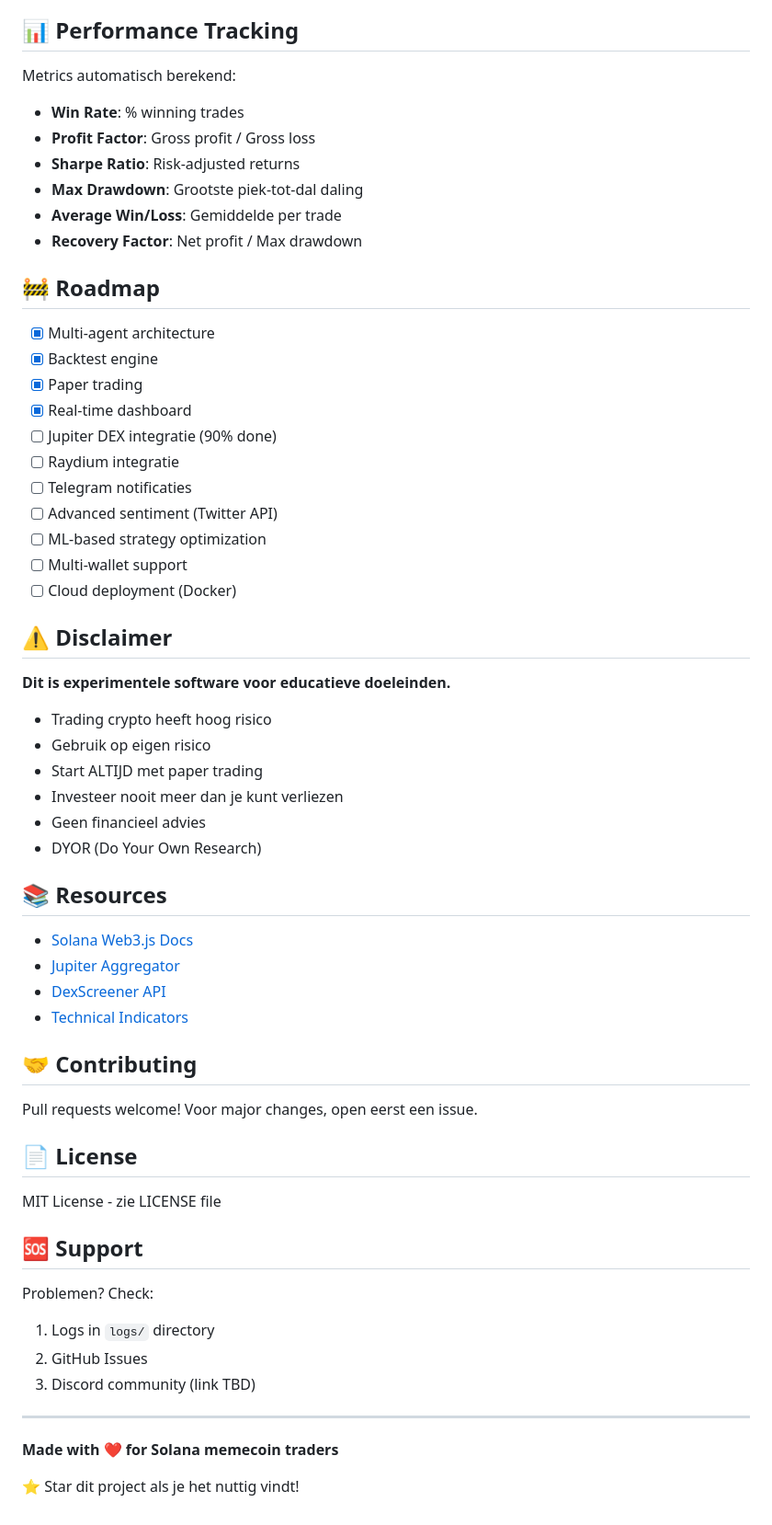
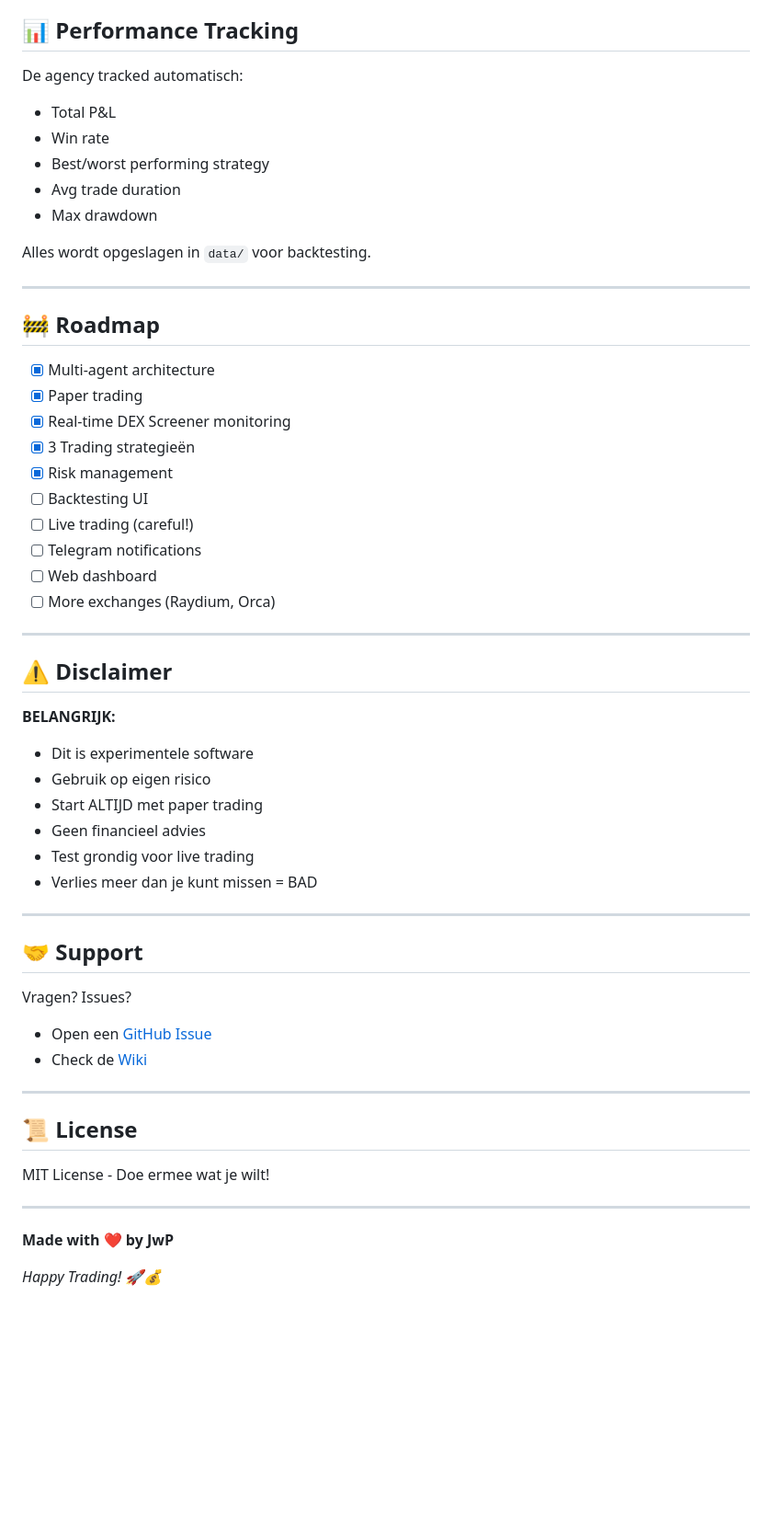
Before and after one commit to JwP-O7O/SolanaTradeAgency, a Markdown page: README.md, the part around one of its changes. Shown at 92% size. Drawn GitHub-style; blank space fills up the shorter version.

```diff
--- a/README.md
+++ b/README.md
@@ -330,64 +204,58 @@ tail -f logs/combined.log
 
 ## 📊 Performance Tracking
 
-Metrics automatisch berekend:
+De agency tracked automatisch:
+- Total P&L
+- Win rate
+- Best/worst performing strategy
+- Avg trade duration
+- Max drawdown
 
-- **Win Rate**: % winning trades
-- **Profit Factor**: Gross profit / Gross loss
-- **Sharpe Ratio**: Risk-adjusted returns
-- **Max Drawdown**: Grootste piek-tot-dal daling
-- **Average Win/Loss**: Gemiddelde per trade
-- **Recovery Factor**: Net profit / Max drawdown
+Alles wordt opgeslagen in `data/` voor backtesting.
+
+---
 
 ## 🚧 Roadmap
 
 - [x] Multi-agent architecture
-- [x] Backtest engine
 - [x] Paper trading
-- [x] Real-time dashboard
-- [ ] Jupiter DEX integratie (90% done)
-- [ ] Raydium integratie
-- [ ] Telegram notificaties
-- [ ] Advanced sentiment (Twitter API)
-- [ ] ML-based strategy optimization
-- [ ] Multi-wallet support
-- [ ] Cloud deployment (Docker)
+- [x] Real-time DEX Screener monitoring
+- [x] 3 Trading strategieën
+- [x] Risk management
+- [ ] Backtesting UI
+- [ ] Live trading (careful!)
+- [ ] Telegram notifications
+- [ ] Web dashboard
+- [ ] More exchanges (Raydium, Orca)
+
+---
 
 ## ⚠️ Disclaimer
 
-**Dit is experimentele software voor educatieve doeleinden.**
-
-- Trading crypto heeft hoog risico
+**BELANGRIJK:**
+- Dit is experimentele software
 - Gebruik op eigen risico
 - Start ALTIJD met paper trading
-- Investeer nooit meer dan je kunt verliezen
 - Geen financieel advies
-- DYOR (Do Your Own Research)
-
-## 📚 Resources
-
-- [Solana Web3.js Docs](https://solana-labs.github.io/solana-web3.js/)
-- [Jupiter Aggregator](https://docs.jup.ag/)
-- [DexScreener API](https://docs.dexscreener.com/)
-- [Technical Indicators](https://github.com/anandanand84/technicalindicators)
-
-## 🤝 Contributing
-
-Pull requests welcome! Voor major changes, open eerst een issue.
-
-## 📄 License
-
-MIT License - zie LICENSE file
-
-## 🆘 Support
-
-Problemen? Check:
-1. Logs in `logs/` directory
-2. GitHub Issues
-3. Discord community (link TBD)
+- Test grondig voor live trading
+- Verlies meer dan je kunt missen = BAD
 
 ---
 
-**Made with ❤️ for Solana memecoin traders**
+## 🤝 Support
 
-⭐ Star dit project als je het nuttig vindt!
+Vragen? Issues?
+- Open een [GitHub Issue](https://github.com/JwP-O7O/SolanaTradeAgency/issues)
+- Check de [Wiki](https://github.com/JwP-O7O/SolanaTradeAgency/wiki)
+
+---
+
+## 📜 License
+
+MIT License - Doe ermee wat je wilt!
+
+---
+
+**Made with ❤️ by JwP**
+
+*Happy Trading! 🚀💰*
```
Also changed, not shown: other parts of README.md (+180 -306 lines).
